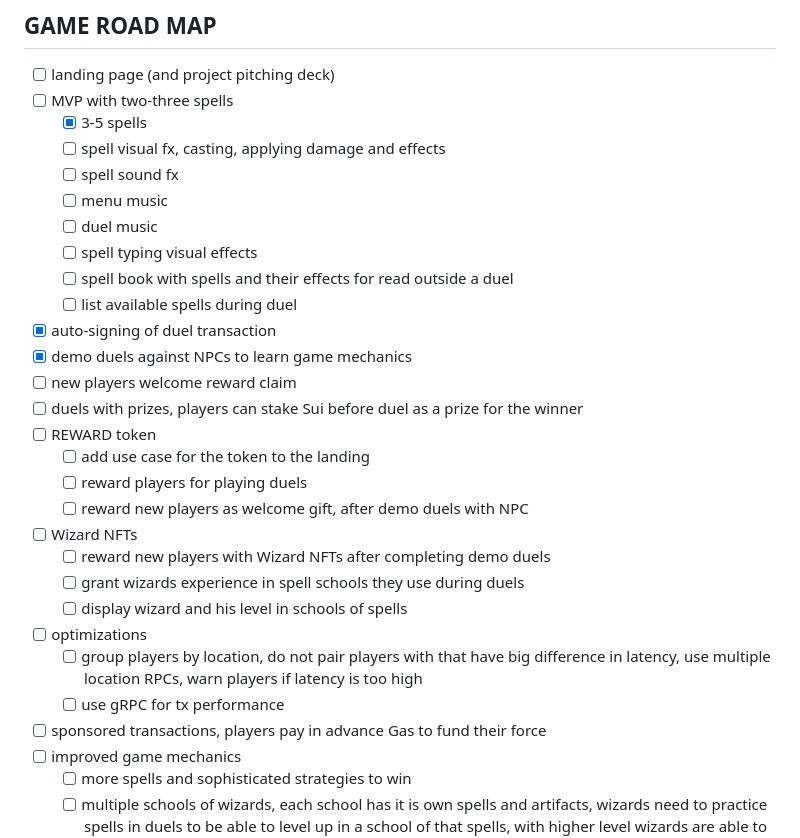
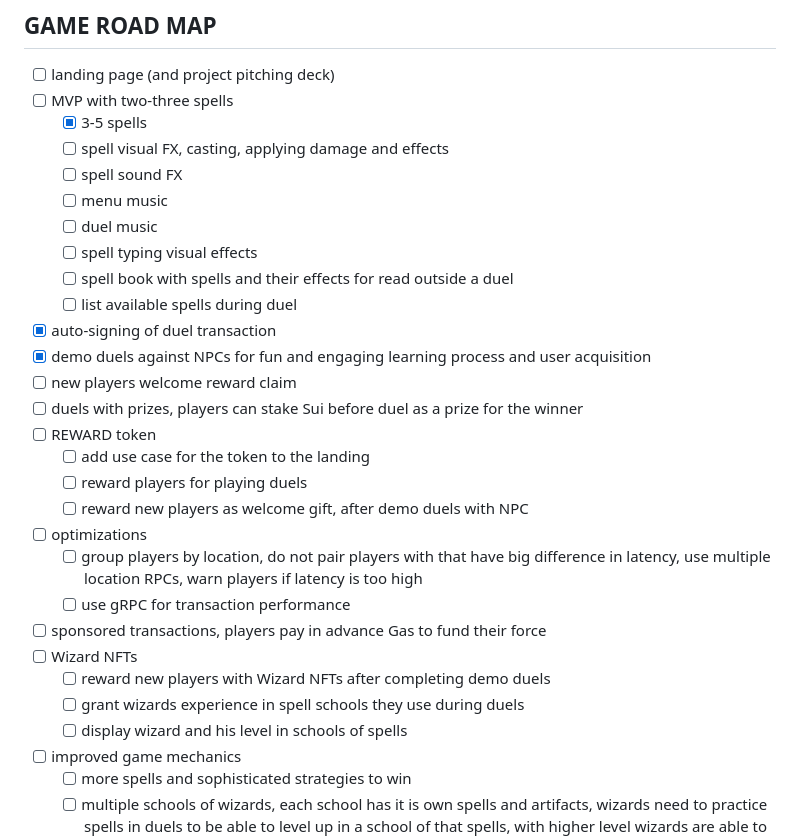
Before and after one commit to dmshvetsov/sui-wizards-and-duels, a Markdown page: README.md, the part around the change. Drawn GitHub-style.

```diff
--- a/README.md
+++ b/README.md
@@ -5,29 +5,29 @@
 - [ ] landing page (and project pitching deck)
 - [ ] MVP with two-three spells
   - [x] 3-5 spells
-  - [ ] spell visual fx, casting, applying damage and effects
-  - [ ] spell sound fx
+  - [ ] spell visual FX, casting, applying damage and effects
+  - [ ] spell sound FX
   - [ ] menu music
   - [ ] duel music
   - [ ] spell typing visual effects
   - [ ] spell book with spells and their effects for read outside a duel
   - [ ] list available spells during duel
 - [x] auto-signing of duel transaction
-- [x] demo duels against NPCs to learn game mechanics
+- [x] demo duels against NPCs for fun and engaging learning process and user acquisition
 - [ ] new players welcome reward claim
 - [ ] duels with prizes, players can stake Sui before duel as a prize for the winner
 - [ ] REWARD token
   - [ ] add use case for the token to the landing
   - [ ] reward players for playing duels
   - [ ] reward new players as welcome gift, after demo duels with NPC
+- [ ] optimizations
+  - [ ] group players by location, do not pair players with that have big difference in latency, use multiple location RPCs, warn players if latency is too high
+  - [ ] use gRPC for transaction performance
+- [ ] sponsored transactions, players pay in advance Gas to fund their force
 - [ ] Wizard NFTs
   - [ ] reward new players with Wizard NFTs after completing demo duels
   - [ ] grant wizards experience in spell schools they use during duels
   - [ ] display wizard and his level in schools of spells
-- [ ] optimizations
-  - [ ] group players by location, do not pair players with that have big difference in latency, use multiple location RPCs, warn players if latency is too high
-  - [ ] use gRPC for tx performance
-- [ ] sponsored transactions, players pay in advance Gas to fund their force
 - [ ] improved game mechanics
   - [ ] more spells and sophisticated strategies to win
   - [ ] multiple schools of wizards, each school has it is own spells and artifacts, wizards need to practice spells in duels to be able to level up in a school of that spells, with higher level wizards are able to cast more powerful spells
```
